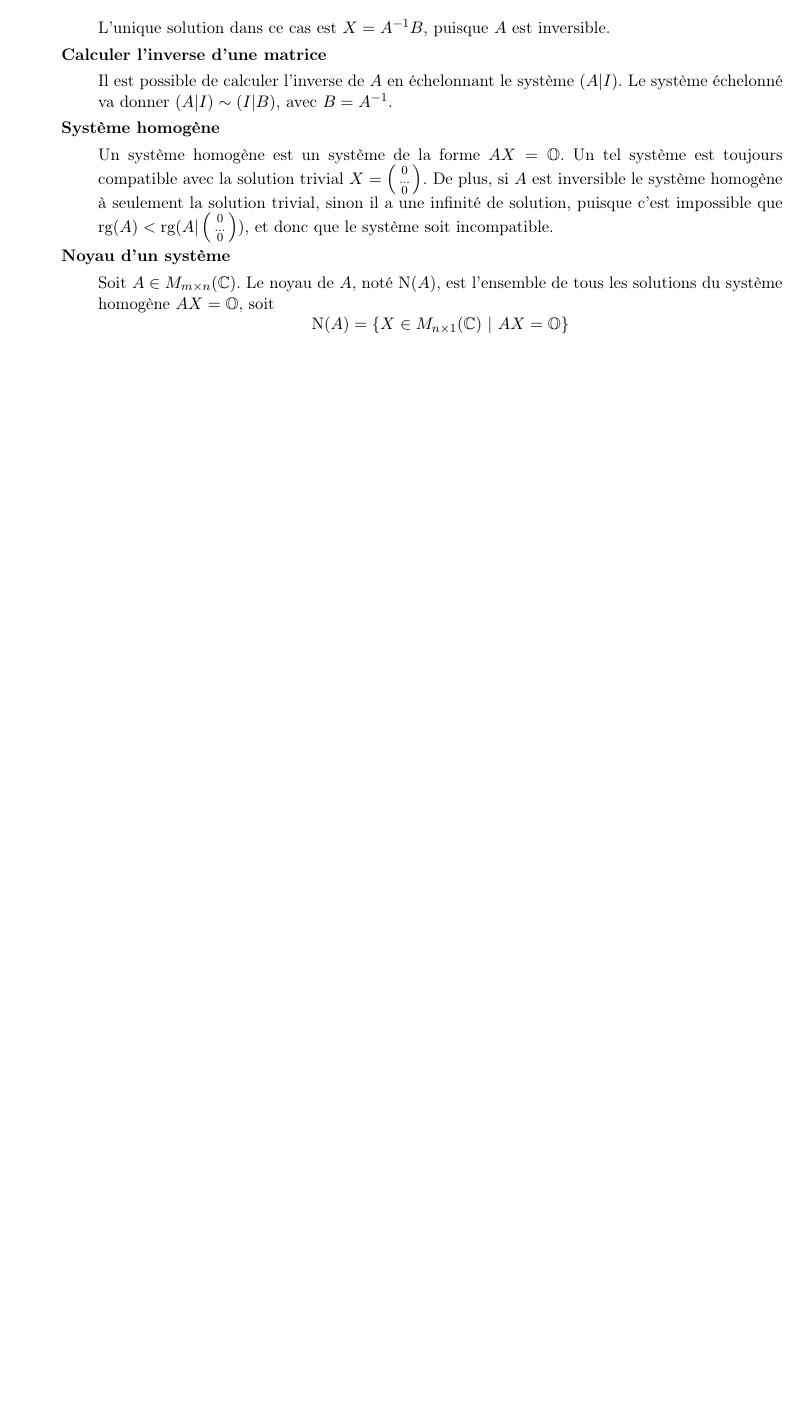
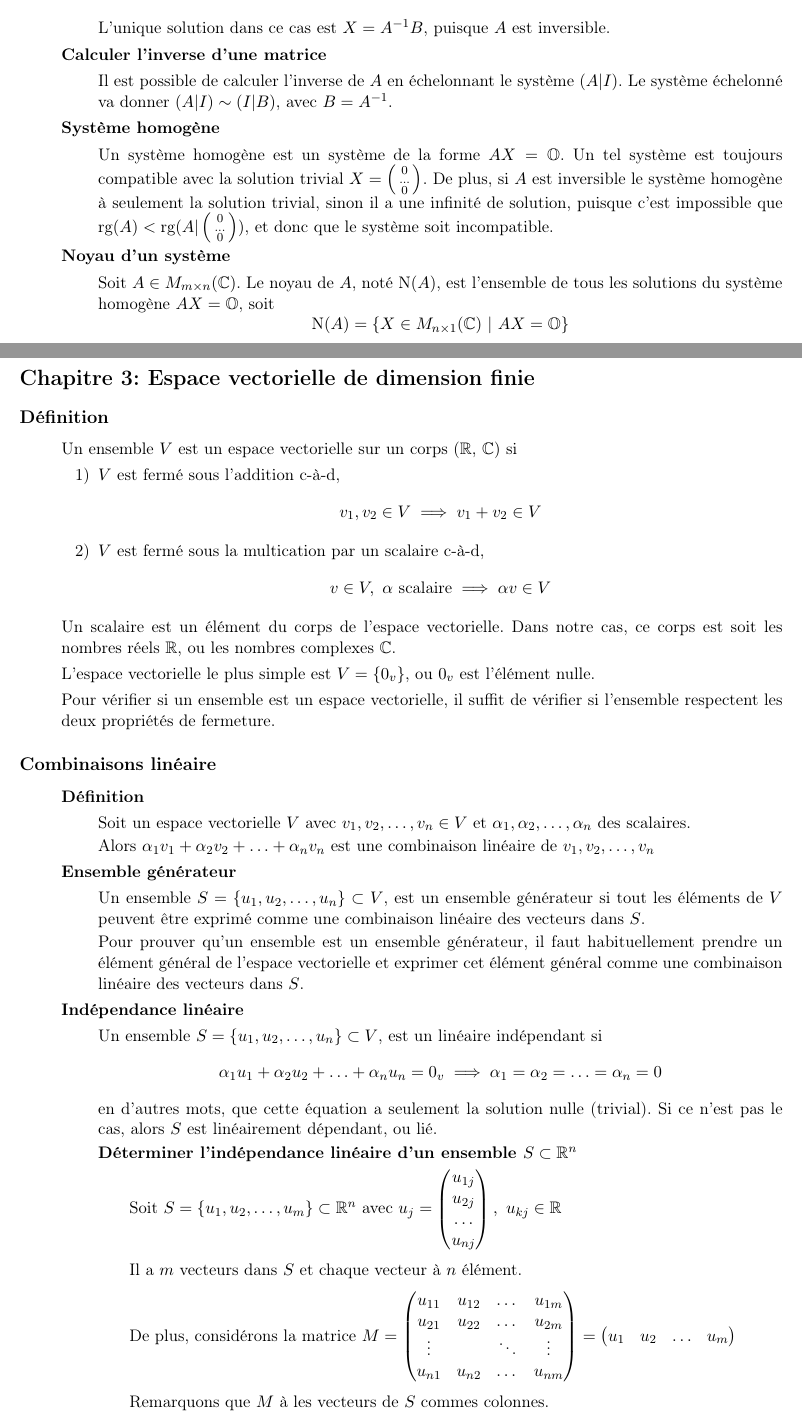
Before and after one commit to EtiennePinard/MAT193_note_de_cours_abrege, a LaTeX CV (resume.tex, which reads chapitre3.tex): part of page 9 of 9 before the commit and two parts of pages 9 and 10 of 11 after it, the two joined at a grey line, cut so that both start at the same text, the shorter picture padded with empty space. Compiled offline with pdfLaTeX.

Commit message:
Faite chapitre 3

```diff
--- /dev/null
+++ b/chapitre3.tex
@@ -0,0 +1,61 @@
+\section*{Chapitre 3: Espace vectorielle de dimension finie}
+
+\subsection*{Définition}
+\begin{itemize}
+    \item[] Un ensemble $V$ est un espace vectorielle sur un corps ($\mathbb{R}$, $\mathbb{C}$)
+          si \begin{enumerate}[1)]
+              \item $V$ est fermé sous l'addition c-à-d, \begin{equation*}
+                        v_1, v_2 \in V \implies v_1 + v_2 \in V
+                    \end{equation*}
+              \item $V$ est fermé sous la multication par un scalaire c-à-d, \begin{equation*}
+                        v \in V, \ \alpha \text{ scalaire} \implies \alpha v \in V
+                    \end{equation*}
+          \end{enumerate}
+    \item[] Un scalaire est un élément du corps de l'espace vectorielle. Dans notre cas, ce corps
+          est soit les nombres réels $\mathbb{R}$, ou les nombres complexes $\mathbb{C}$.
+    \item[] L'espace vectorielle le plus simple est $V = \{ 0_v \}$, ou $0_v$ est
+          l'élément nulle.
+    \item[] Pour vérifier si un ensemble est un espace vectorielle, il suffit
+          de vérifier si l'ensemble respectent les deux propriétés de fermeture.
+\end{itemize}
+
+\subsection*{Combinaisons linéaire}
+\begin{itemize}
+    \item[] \textbf{Définition} \begin{itemize}
+              \item[] Soit un espace vectorielle $V$ avec $v_1, v_2, \ldots, v_n \in V$ et $\alpha_1, \alpha_2, \ldots, \alpha_n$ des scalaires.
+              \item[] Alors $\alpha_1 v_1 + \alpha_2 v_2 + \ldots + \alpha_n v_n$ est une combinaison linéaire de
+                    $v_1, v_2, \ldots, v_n$
+          \end{itemize}
+    \item[] \textbf{Ensemble générateur} \begin{itemize}
+              \item[] Un ensemble $S = \{ u_1, u_2, \ldots, u_n \} \subset V$, est un ensemble générateur
+                    si tout les éléments de $V$ peuvent être exprimé comme une combinaison linéaire des vecteurs
+                    dans $S$.
+              \item[] Pour prouver qu'un ensemble est un ensemble générateur, il faut habituellement
+                    prendre un élément général de l'espace vectorielle et exprimer cet élément général
+                    comme une combinaison linéaire des vecteurs dans $S$.
+          \end{itemize}
+    \item[] \textbf{Indépendance linéaire} \begin{itemize}
+              \item[] Un ensemble $S = \{ u_1, u_2, \ldots, u_n \} \subset V$, est un linéaire indépendant
+                    si \begin{equation*}
+                        \alpha_1 u_1 + \alpha_2 u_2 + \ldots + \alpha_n u_n = 0_v \implies \alpha_1 = \alpha_2 = \ldots = \alpha_n = 0
+                    \end{equation*}
+                    en d'autres mots, que cette équation a seulement la solution nulle (trivial). Si
+                    ce n'est pas le cas, alors $S$ est linéairement dépendant, ou lié.
+              \item[] \textbf{Déterminer l'indépendance linéaire d'un ensemble $S \subset \mathbb{R}^n$} \begin{enumerate}[1), itemsep = 0.5em]
+                        \item[] Soit $S = \{ u_1, u_2, \ldots, u_m \} \subset \mathbb{R}^n$ avec $u_j = \begin{pmatrix}
+                                      u_{1j} \\
+                                      u_{2j} \\
+                                      \dots  \\
+                                      u_{nj}
+                                  \end{pmatrix}, \ u_{kj} \in \mathbb{R}$
+                        \item[] Il a $m$ vecteurs dans $S$ et chaque vecteur à $n$ élément.
+                        \item[] De plus, considérons la matrice $M = \begin{pmatrix}
+                                      u_{11} & u_{12}      & \dots  & u_{1m} \\
+                                      u_{21} & u_{22}      & \dots  & u_{2m} \\
+                                      \vdots & \phantom{u} & \ddots & \vdots \\
+                                      u_{n1} & u_{n2}      & \dots  & u_{nm}
+                                  \end{pmatrix} = \begin{pmatrix}
+                                      u_1 & u_2 & \ldots & u_m
+                                  \end{pmatrix}$
+                        \item[] Remarquons que $M$ à les vecteurs de $S$ commes colonnes.
+                        \item La première méthode consiste à échelonner la matrice $M^T = \begin{pmatrix}
```
Also changed, not shown: resume.tex (+1 -0 lines), resume.pdf, chapitre3.tex (54 more changed lines).
